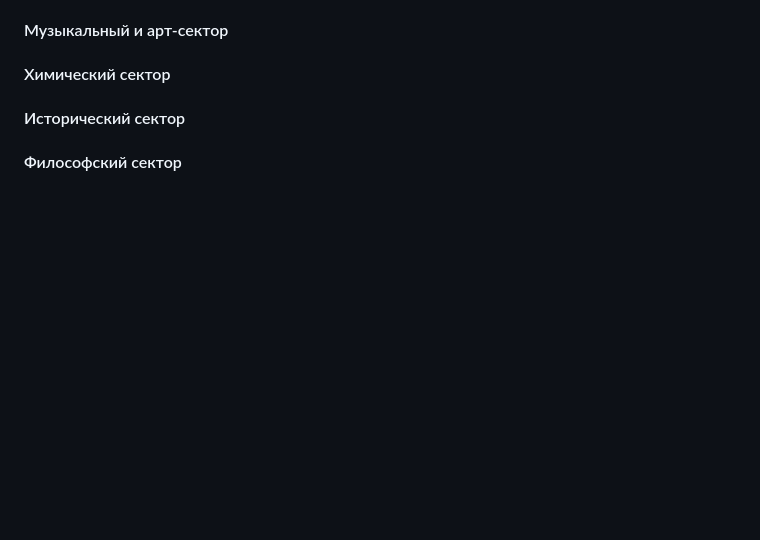
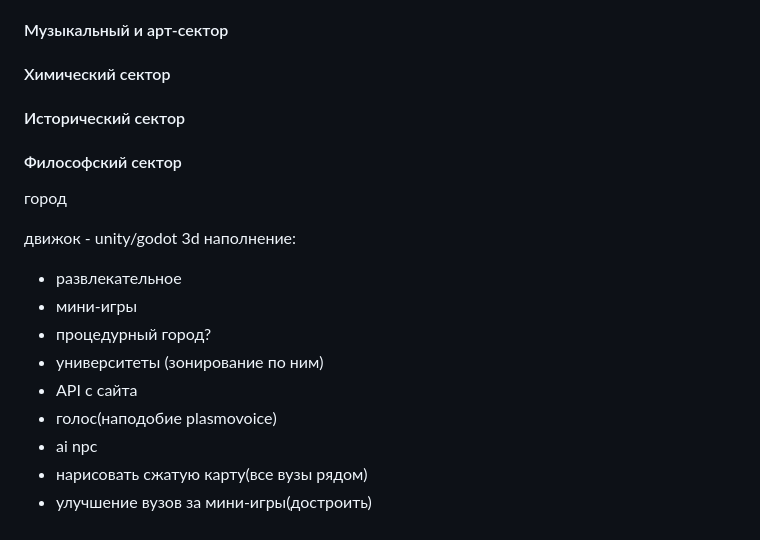
Before and after one commit to gurovic/linkedin, a Markdown page: city-simulation.md, the part around the change. Rendered like a GitHub page; blank space fills up the shorter version.

```diff
--- a/city-simulation.md
+++ b/city-simulation.md
@@ -111,3 +111,21 @@
 #### Исторический сектор
 
 #### Философский сектор
+
+
+
+
+город
+
+движок - unity/godot
+3d
+наполнение:
+- развлекательное
+-  мини-игры
+-  процедурный город?
+-  университеты (зонирование по ним)
+-  API с сайта
+-  голос(наподобие plasmovoice)
+-  ai npc
+-  нарисовать сжатую карту(все вузы рядом)
+-  улучшение вузов за мини-игры(достроить)
```
